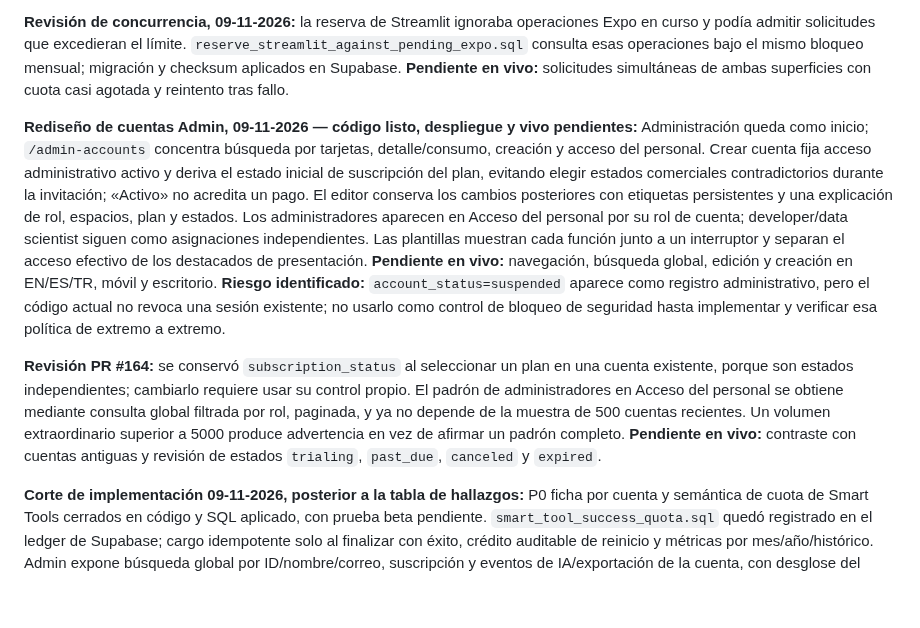
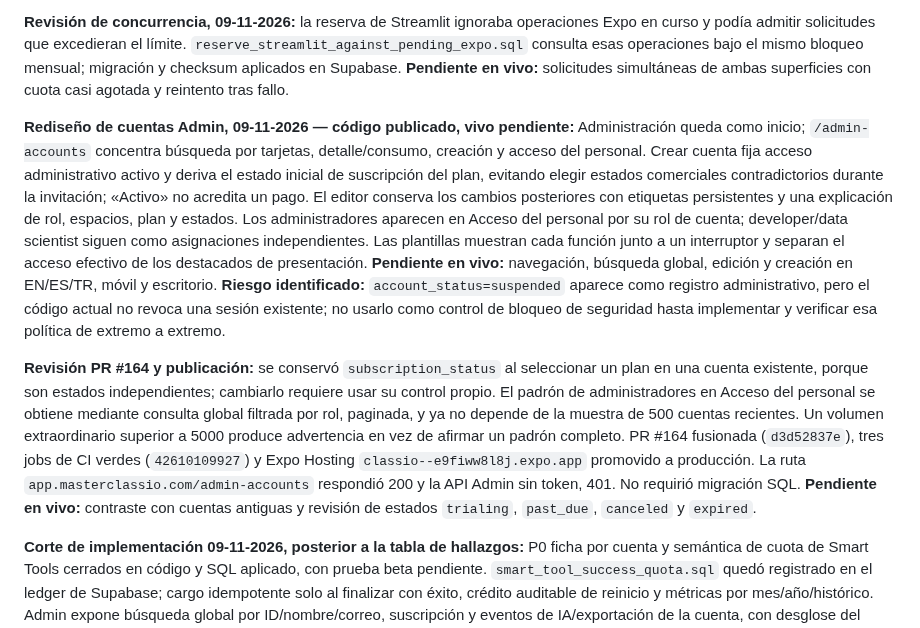
Before and after one commit to Thonygon/lesson-manager-app, a Markdown page: docs/CLASSIO_TECHNOLOGY_AUDIT.md, the part around the change. Drawn GitHub-style; blank space fills up the shorter version.

Commit message:
Record Admin accounts deployment in audits (#165)

```diff
--- a/docs/CLASSIO_TECHNOLOGY_AUDIT.md
+++ b/docs/CLASSIO_TECHNOLOGY_AUDIT.md
@@ -8,9 +8,9 @@
 
 **Revisión de concurrencia, 09-11-2026:** la reserva de Streamlit ignoraba operaciones Expo en curso y podía admitir solicitudes que excedieran el límite. `reserve_streamlit_against_pending_expo.sql` consulta esas operaciones bajo el mismo bloqueo mensual; migración y checksum aplicados en Supabase. **Pendiente en vivo:** solicitudes simultáneas de ambas superficies con cuota casi agotada y reintento tras fallo.
 
-**Rediseño de cuentas Admin, 09-11-2026 — código listo, despliegue y vivo pendientes:** Administración queda como inicio; `/admin-accounts` concentra búsqueda por tarjetas, detalle/consumo, creación y acceso del personal. Crear cuenta fija acceso administrativo activo y deriva el estado inicial de suscripción del plan, evitando elegir estados comerciales contradictorios durante la invitación; «Activo» no acredita un pago. El editor conserva los cambios posteriores con etiquetas persistentes y una explicación de rol, espacios, plan y estados. Los administradores aparecen en Acceso del personal por su rol de cuenta; developer/data scientist siguen como asignaciones independientes. Las plantillas muestran cada función junto a un interruptor y separan el acceso efectivo de los destacados de presentación. **Pendiente en vivo:** navegación, búsqueda global, edición y creación en EN/ES/TR, móvil y escritorio. **Riesgo identificado:** `account_status=suspended` aparece como registro administrativo, pero el código actual no revoca una sesión existente; no usarlo como control de bloqueo de seguridad hasta implementar y verificar esa política de extremo a extremo.
+**Rediseño de cuentas Admin, 09-11-2026 — código publicado, vivo pendiente:** Administración queda como inicio; `/admin-accounts` concentra búsqueda por tarjetas, detalle/consumo, creación y acceso del personal. Crear cuenta fija acceso administrativo activo y deriva el estado inicial de suscripción del plan, evitando elegir estados comerciales contradictorios durante la invitación; «Activo» no acredita un pago. El editor conserva los cambios posteriores con etiquetas persistentes y una explicación de rol, espacios, plan y estados. Los administradores aparecen en Acceso del personal por su rol de cuenta; developer/data scientist siguen como asignaciones independientes. Las plantillas muestran cada función junto a un interruptor y separan el acceso efectivo de los destacados de presentación. **Pendiente en vivo:** navegación, búsqueda global, edición y creación en EN/ES/TR, móvil y escritorio. **Riesgo identificado:** `account_status=suspended` aparece como registro administrativo, pero el código actual no revoca una sesión existente; no usarlo como control de bloqueo de seguridad hasta implementar y verificar esa política de extremo a extremo.
 
-**Revisión PR #164:** se conservó `subscription_status` al seleccionar un plan en una cuenta existente, porque son estados independientes; cambiarlo requiere usar su control propio. El padrón de administradores en Acceso del personal se obtiene mediante consulta global filtrada por rol, paginada, y ya no depende de la muestra de 500 cuentas recientes. Un volumen extraordinario superior a 5000 produce advertencia en vez de afirmar un padrón completo. **Pendiente en vivo:** contraste con cuentas antiguas y revisión de estados `trialing`, `past_due`, `canceled` y `expired`.
+**Revisión PR #164 y publicación:** se conservó `subscription_status` al seleccionar un plan en una cuenta existente, porque son estados independientes; cambiarlo requiere usar su control propio. El padrón de administradores en Acceso del personal se obtiene mediante consulta global filtrada por rol, paginada, y ya no depende de la muestra de 500 cuentas recientes. Un volumen extraordinario superior a 5000 produce advertencia en vez de afirmar un padrón completo. PR #164 fusionada (`d3d52837e`), tres jobs de CI verdes (`42610109927`) y Expo Hosting `classio--e9fiww8l8j.expo.app` promovido a producción. La ruta `app.masterclassio.com/admin-accounts` respondió 200 y la API Admin sin token, 401. No requirió migración SQL. **Pendiente en vivo:** contraste con cuentas antiguas y revisión de estados `trialing`, `past_due`, `canceled` y `expired`.
 
 **Corte de implementación 09-11-2026, posterior a la tabla de hallazgos:** P0 ficha por cuenta y semántica de cuota de Smart Tools cerrados en código y SQL aplicado, con prueba beta pendiente. `smart_tool_success_quota.sql` quedó registrado en el ledger de Supabase; cargo idempotente solo al finalizar con éxito, crédito auditable de reinicio y métricas por mes/año/histórico. Admin expone búsqueda global por ID/nombre/correo, suscripción y eventos de IA/exportación de la cuenta, con desglose del refinador y los intentos. El mapa agrega sesiones autenticadas por país; no conserva IP, ruta ni ubicación precisa, purga eventos a 30 días y conserva agregados por 395 días. El aviso de privacidad se actualizó en EN/ES/TR y Sites v18. La navegación de Cuentas, IA y monitorización reduce la duplicación y varios Sí/No se sustituyeron por estados contextuales. **Pendiente en vivo:** cuenta con éxito/fallo/reintento/refinamiento/exportación, búsqueda de usuario fuera de los 500 recientes, país desconocido y permisos de Admin. **Abierto por decisión de producto:** límite de exportaciones PDF/Word, precios y publicación sincronizada de oferta; **abierto en código:** convertir los KPI globales basados en 500 perfiles en agregados exactos y completar ayudas de todos los controles Admin. El mapa no promete visitas públicas ni visitantes únicos.
 
```
Also changed, not shown: docs/AUDITORIAS_ESTADO_2026-10-22.md (+2 -2 lines).
